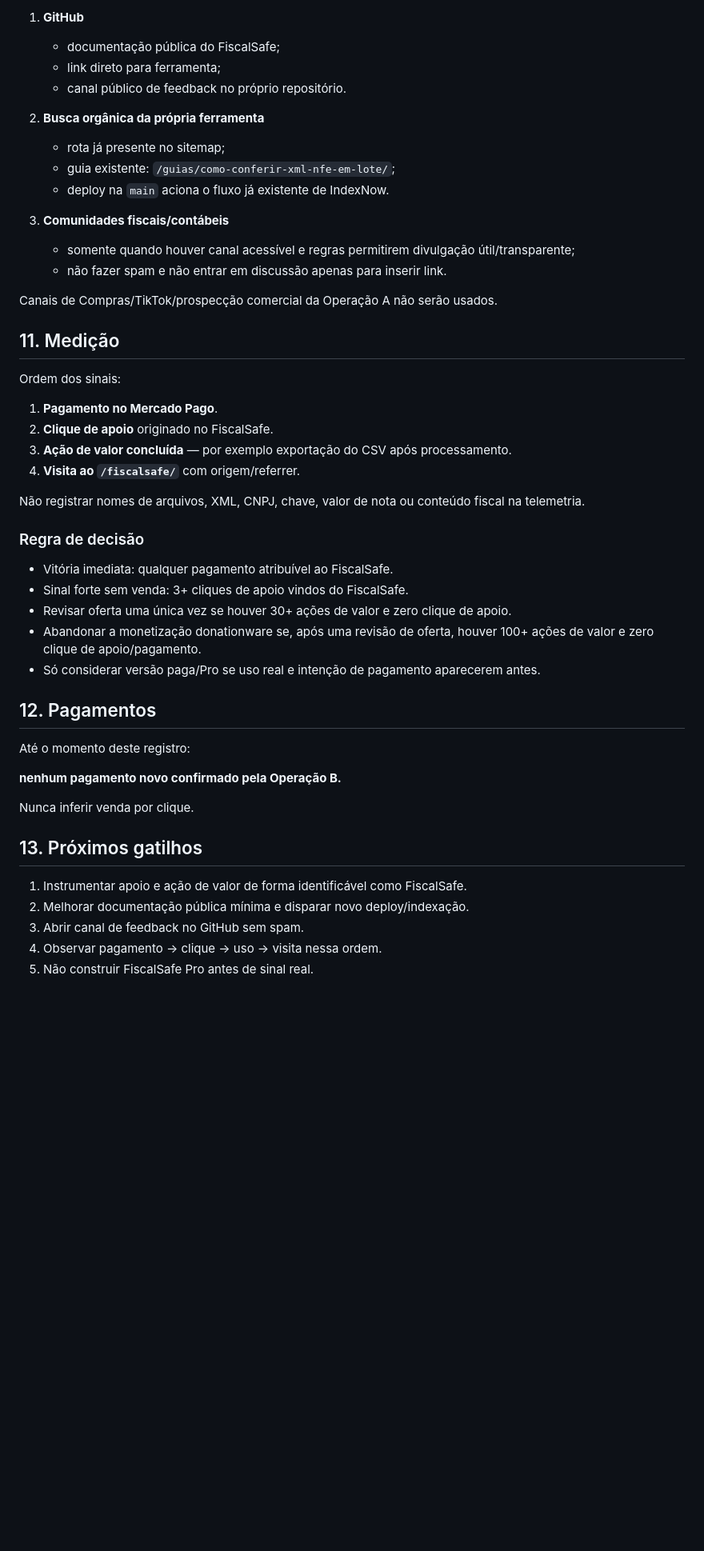
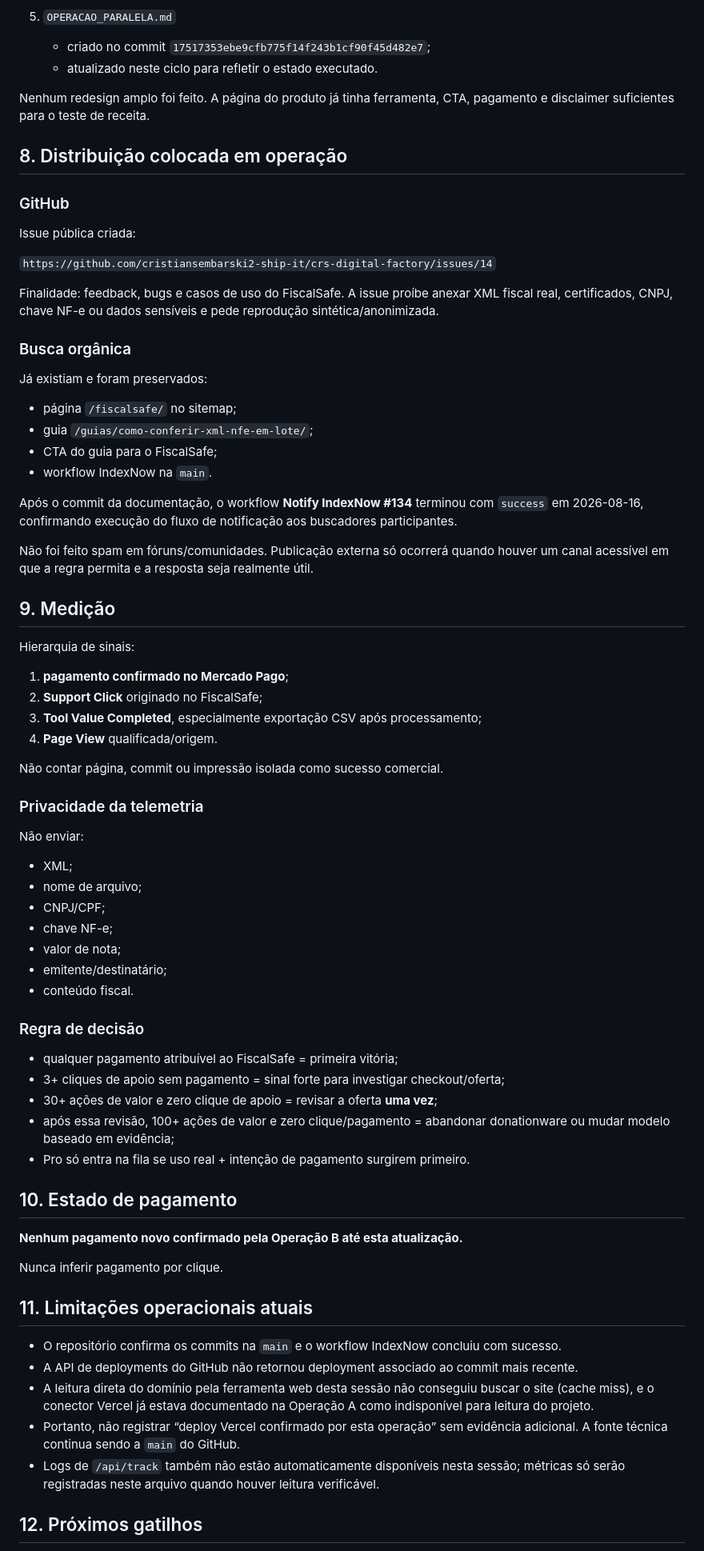
Before and after one commit to cristiansembarski2-ship-it/crs-digital-factory, a Markdown page: OPERACAO_PARALELA.md, the part around one of its changes. Shown at 80% size. Rendered like a GitHub page; blank space fills up the shorter version.

Commit message:
docs: consolida ciclo inicial da Operação B

```diff
--- a/OPERACAO_PARALELA.md
+++ b/OPERACAO_PARALELA.md
@@ -200,52 +167,77 @@ Canais permitidos para esta operação:
 
-1. **GitHub**
-   - documentação pública do FiscalSafe;
-   - link direto para ferramenta;
-   - canal público de feedback no próprio repositório.
+5. `OPERACAO_PARALELA.md`
+   - criado no commit `17517353ebe9cfb775f14f243b1cf90f45d482e7`;
+   - atualizado neste ciclo para refletir o estado executado.
 
-2. **Busca orgânica da própria ferramenta**
-   - rota já presente no sitemap;
-   - guia existente: `/guias/como-conferir-xml-nfe-em-lote/`;
-   - deploy na `main` aciona o fluxo já existente de IndexNow.
+Nenhum redesign amplo foi feito. A página do produto já tinha ferramenta, CTA, pagamento e disclaimer suficientes para o teste de receita.
 
-3. **Comunidades fiscais/contábeis**
-   - somente quando houver canal acessível e regras permitirem divulgação útil/transparente;
-   - não fazer spam e não entrar em discussão apenas para inserir link.
+## 8. Distribuição colocada em operação
 
-Canais de Compras/TikTok/prospecção comercial da Operação A não serão usados.
+### GitHub
 
-## 11. Medição
+Issue pública criada:
 
-Ordem dos sinais:
+`https://github.com/cristiansembarski2-ship-it/crs-digital-factory/issues/14`
 
-1. **Pagamento no Mercado Pago**.
-2. **Clique de apoio** originado no FiscalSafe.
-3. **Ação de valor concluída** — por exemplo exportação do CSV após processamento.
-4. **Visita ao `/fiscalsafe/`** com origem/referrer.
+Finalidade: feedback, bugs e casos de uso do FiscalSafe. A issue proíbe anexar XML fiscal real, certificados, CNPJ, chave NF-e ou dados sensíveis e pede reprodução sintética/anonimizada.
 
-Não registrar nomes de arquivos, XML, CNPJ, chave, valor de nota ou conteúdo fiscal na telemetria.
+### Busca orgânica
+
+Já existiam e foram preservados:
+
+- página `/fiscalsafe/` no sitemap;
+- guia `/guias/como-conferir-xml-nfe-em-lote/`;
+- CTA do guia para o FiscalSafe;
+- workflow IndexNow na `main`.
+
+Após o commit da documentação, o workflow **Notify IndexNow #134** terminou com `success` em 2026-08-16, confirmando execução do fluxo de notificação aos buscadores participantes.
+
+Não foi feito spam em fóruns/comunidades. Publicação externa só ocorrerá quando houver um canal acessível em que a regra permita e a resposta seja realmente útil.
+
+## 9. Medição
+
+Hierarquia de sinais:
+
+1. **pagamento confirmado no Mercado Pago**;
+2. **Support Click** originado no FiscalSafe;
+3. **Tool Value Completed**, especialmente exportação CSV após processamento;
+4. **Page View** qualificada/origem.
+
+Não contar página, commit ou impressão isolada como sucesso comercial.
+
+### Privacidade da telemetria
+
+Não enviar:
+
+- XML;
+- nome de arquivo;
+- CNPJ/CPF;
+- chave NF-e;
+- valor de nota;
+- emitente/destinatário;
+- conteúdo fiscal.
 
 ### Regra de decisão
 
-- Vitória imediata: qualquer pagamento atribuível ao FiscalSafe.
-- Sinal forte sem venda: 3+ cliques de apoio vindos do FiscalSafe.
-- Revisar oferta uma única vez se houver 30+ ações de valor e zero clique de apoio.
-- Abandonar a monetização donationware se, após uma revisão de oferta, houver 100+ ações de valor e zero clique de apoio/pagamento.
-- Só considerar versão paga/Pro se uso real e intenção de pagamento aparecerem antes.
+- qualquer pagamento atribuível ao FiscalSafe = primeira vitória;
+- 3+ cliques de apoio sem pagamento = sinal forte para investigar checkout/oferta;
+- 30+ ações de valor e zero clique de apoio = revisar a oferta **uma vez**;
+- após essa revisão, 100+ ações de valor e zero clique/pagamento = abandonar donationware ou mudar modelo baseado em evidência;
+- Pro só entra na fila se uso real + intenção de pagamento surgirem primeiro.
 
-## 12. Pagamentos
+## 10. Estado de pagamento
 
-Até o momento deste registro:
+**Nenhum pagamento novo confirmado pela Operação B até esta atualização.**
 
-**nenhum pagamento novo confirmado pela Operação B.**
+Nunca inferir pagamento por clique.
 
-Nunca inferir venda por clique.
+## 11. Limitações operacionais atuais
 
-## 13. Próximos gatilhos
+- O repositório confirma os commits na `main` e o workflow IndexNow concluiu com sucesso.
+- A API de deployments do GitHub não retornou deployment associado ao commit mais recente.
+- A leitura direta do domínio pela ferramenta web desta sessão não conseguiu buscar o site (cache miss), e o conector Vercel já estava documentado na Operação A como indisponível para leitura do projeto.
+- Portanto, não registrar “deploy Vercel confirmado por esta operação” sem evidência adicional. A fonte técnica continua sendo a `main` do GitHub.
+- Logs de `/api/track` também não estão automaticamente disponíveis nesta sessão; métricas só serão registradas neste arquivo quando houver leitura verificável.
 
-1. Instrumentar apoio e ação de valor de forma identificável como FiscalSafe.
-2. Melhorar documentação pública mínima e disparar novo deploy/indexação.
-3. Abrir canal de feedback no GitHub sem spam.
-4. Observar pagamento → clique → uso → visita nessa ordem.
-5. Não construir FiscalSafe Pro antes de sinal real.
+## 12. Próximos gatilhos
 
```
Also changed, not shown: other parts of OPERACAO_PARALELA.md (+120 -147 lines).
